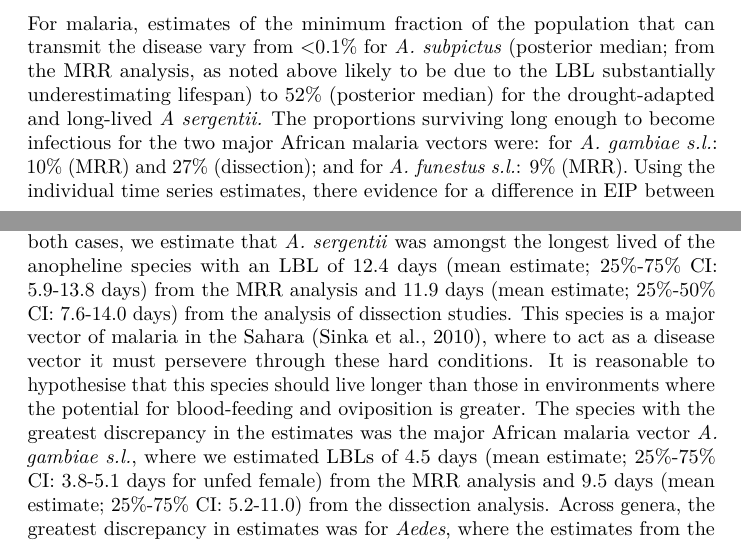
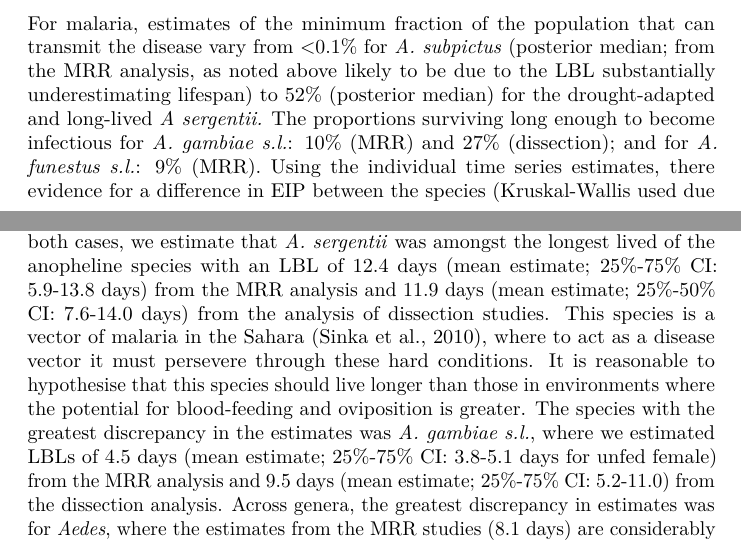
Before and after one commit to ben18785/mrr_dissection_meta_analyses, a LaTeX document (MS.tex): two parts of pages 7 and 11 of 20, joined at a grey line, cut so that both start at the same text. Compiled offline with pdfLaTeX.

Commit message:
Changes to remove major vector references

```diff
--- a/MS.tex
+++ b/MS.tex
@@ -386,8 +386,7 @@ can transmit the disease vary from \textless{}0.1\% for \emph{A.
 subpictus} (posterior median; from the MRR analysis, as noted above likely to be due to
 the LBL substantially underestimating lifespan) to 52\% (posterior median) for the
 drought-adapted and long-lived \emph{A sergentii.} The proportions
-surviving long enough to become infectious for the two major African
-malaria vectors were: for \emph{A. gambiae s.l.}: 10\% (MRR) and 27\%
+surviving long enough to become infectious for \emph{A. gambiae s.l.}: 10\% (MRR) and 27\%
 (dissection); and for \emph{A. funestus s.l.}: 9\% (MRR). Using the
 individual time series estimates, there
 evidence for a difference in EIP between the species (Kruskal-Wallis used due to non-normality of data; MRR:
@@ -558,12 +557,11 @@ to determine statistical significance. In both cases, we estimate that
 species with an LBL of 12.4 days (mean estimate;
 25\%-75\% CI: 5.9-13.8 days) from the MRR analysis and 11.9 days (mean
 estimate; 25\%-50\% CI: 7.6-14.0 days) from the analysis of dissection
-studies. This species is a major vector of malaria in the Sahara \citep{sinka2010dominant}, where to act as a disease vector it must persevere
+studies. This species is a vector of malaria in the Sahara \citep{sinka2010dominant}, where to act as a disease vector it must persevere
 through these hard conditions. It is reasonable to hypothesise that this
 species should live longer than those in environments where the
 potential for blood-feeding and oviposition is greater. The species with
-the greatest discrepancy in the estimates was the major African malaria
-vector \emph{A. gambiae s.l.}, where we estimated LBLs of 4.5 days
+the greatest discrepancy in the estimates was \emph{A. gambiae s.l.}, where we estimated LBLs of 4.5 days
 (mean estimate; 25\%-75\% CI: 3.8-5.1 days for unfed female) from the
 MRR analysis and 9.5 days (mean estimate; 25\%-75\% CI: 5.2-11.0) from
 the dissection analysis. Across genera, the greatest discrepancy in estimates was for
```
Also changed, not shown: MS.pdf, MS.tex (2 more changed lines).
